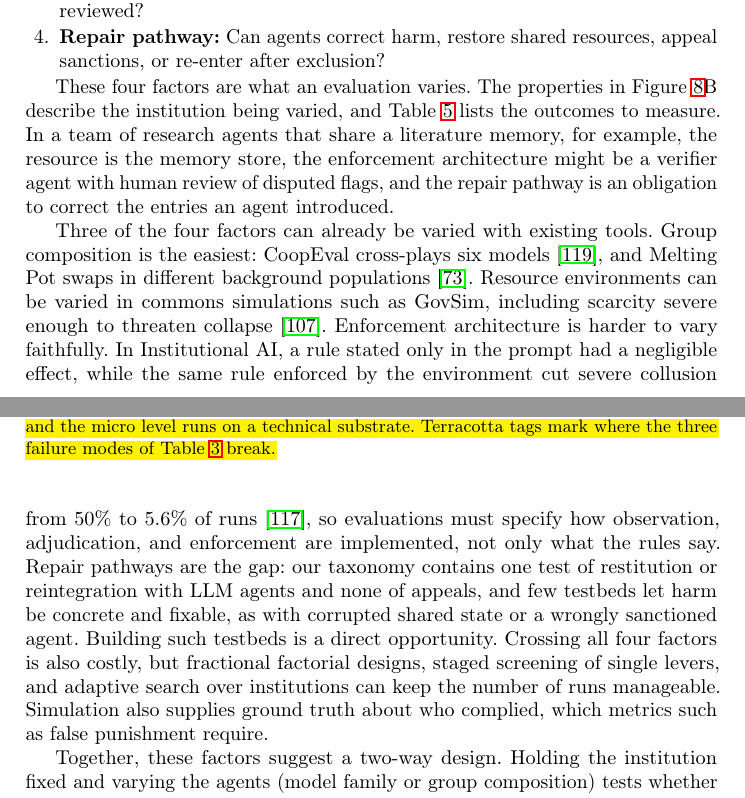
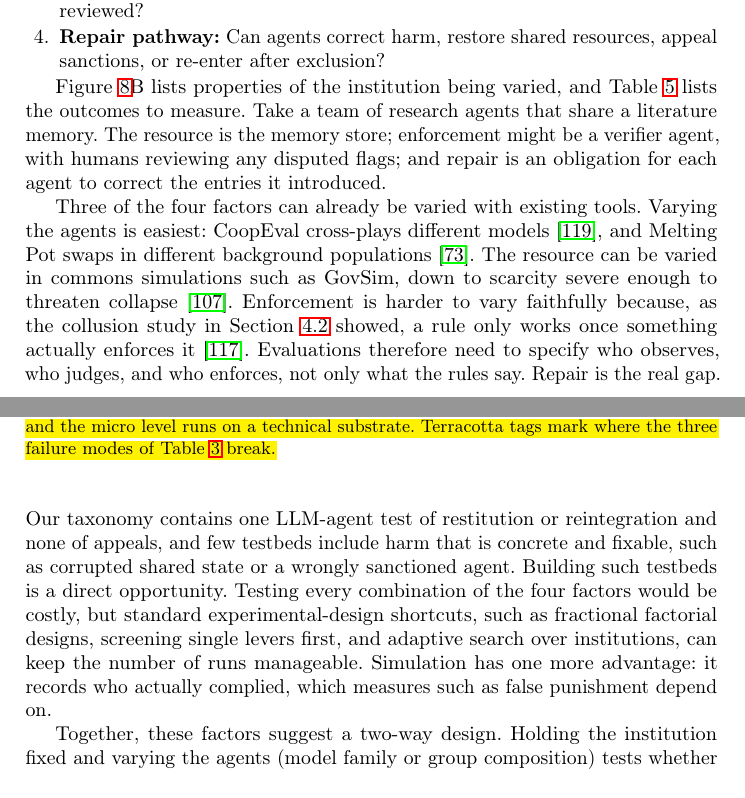
Before and after one commit to van-truong/institutional-design-for-ai-agents, a LaTeX paper (manuscript/manuscript.tex): two parts of pages 24 and 27 of 46, joined at a grey line, cut so that both start at the same text. Compiled offline with pdfLaTeX.

Commit message:
Sec. 5.2: four-factor paragraphs tightened; repeated collusion result replaced by a pointer to Sec. 4.2

```diff
--- a/manuscript/manuscript.tex
+++ b/manuscript/manuscript.tex
@@ -445,7 +445,7 @@ Putting together what we mapped and how mechanisms fail (Section~\mbox{\ref{sec:
     \item \textbf{Repair pathway:} Can agents correct harm, restore shared resources, appeal sanctions, or re-enter after exclusion?
 \end{enumerate}
 
-These four factors are what an evaluation varies. The properties in Figure~\mbox{\ref{fig:design-dimensions}}B describe the institution being varied, and Table~\mbox{\ref{tab:metrics}} lists the outcomes to measure. In a team of research agents that share a literature memory, for example, the resource is the memory store, the enforcement architecture might be a verifier agent with human review of disputed flags, and the repair pathway is an obligation to correct the entries an agent introduced.
+Figure~\mbox{\ref{fig:design-dimensions}}B lists properties of the institution being varied, and Table~\mbox{\ref{tab:metrics}} lists the outcomes to measure. Take a team of research agents that share a literature memory. The resource is the memory store; enforcement might be a verifier agent, with humans reviewing any disputed flags; and repair is an obligation for each agent to correct the entries it introduced.
 
 \begin{table*}[!htbp]
 \centering
@@ -477,7 +477,7 @@ Human override & Can humans intervene and correct the institution? & Success rat
 \end{table*}
 
 
-Three of the four factors can already be varied with existing tools. Group composition is the easiest: CoopEval cross-plays six models~\mbox{\citep{tewolde2026coopevalbenchmarkingcooperationsustainingmechanisms}}, and Melting Pot swaps in different background populations~\mbox{\citep{leibo2021meltingpot}}. Resource environments can be varied in commons simulations such as GovSim, including scarcity severe enough to threaten collapse~\mbox{\citep{rehm2026selfgovernance}}. Enforcement architecture is harder to vary faithfully. In Institutional AI, a rule stated only in the prompt had a negligible effect, while the same rule enforced by the environment cut severe collusion from 50\% to 5.6\% of runs~\mbox{\citep{bracalesyrnikov2026institutionalai}}, so evaluations must specify how observation, adjudication, and enforcement are implemented, not only what the rules say. Repair pathways are the gap: our taxonomy contains one test of restitution or reintegration with LLM agents and none of appeals, and few testbeds let harm be concrete and fixable, as with corrupted shared state or a wrongly sanctioned agent. Building such testbeds is a direct opportunity. Crossing all four factors is also costly, but fractional factorial designs, staged screening of single levers, and adaptive search over institutions can keep the number of runs manageable. Simulation also supplies ground truth about who complied, which metrics such as false punishment require.
+Three of the four factors can already be varied with existing tools. Varying the agents is easiest: CoopEval cross-plays different models~\mbox{\citep{tewolde2026coopevalbenchmarkingcooperationsustainingmechanisms}}, and Melting Pot swaps in different background populations~\mbox{\citep{leibo2021meltingpot}}. The resource can be varied in commons simulations such as GovSim, down to scarcity severe enough to threaten collapse~\mbox{\citep{rehm2026selfgovernance}}. Enforcement is harder to vary faithfully because, as the collusion study in Section~\mbox{\ref{sec:phenomena}} showed, a rule only works once something actually enforces it~\mbox{\citep{bracalesyrnikov2026institutionalai}}. Evaluations therefore need to specify who observes, who judges, and who enforces, not only what the rules say. Repair is the real gap. Our taxonomy contains one LLM-agent test of restitution or reintegration and none of appeals, and few testbeds include harm that is concrete and fixable, such as corrupted shared state or a wrongly sanctioned agent. Building such testbeds is a direct opportunity. Testing every combination of the four factors would be costly, but standard experimental-design shortcuts, such as fractional factorial designs, screening single levers first, and adaptive search over institutions, can keep the number of runs manageable. Simulation has one more advantage: it records who actually complied, which measures such as false punishment depend on.
 
 \begin{figure*}[!t]
   \centering
```
Also changed, not shown: 1 other file.
